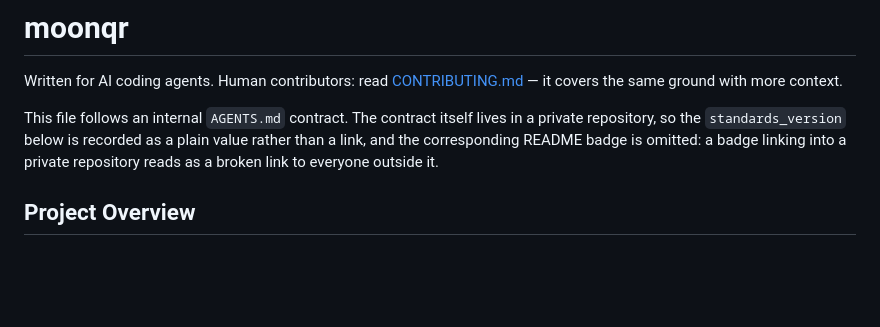
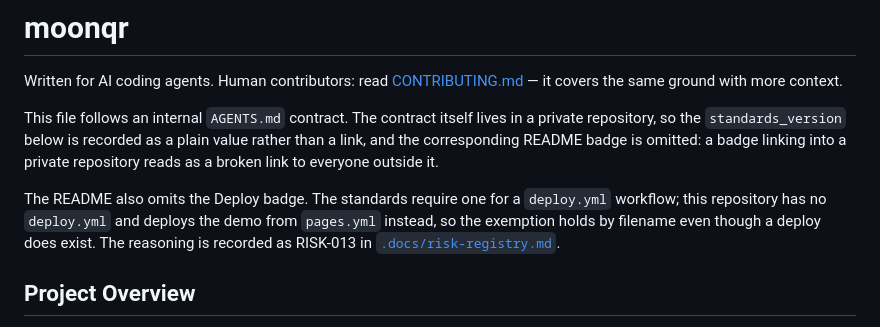
Before and after one commit to elchika-inc/moonqr, a Markdown page: AGENTS.md, the part around one of its changes. Drawn GitHub-style; blank space fills up the shorter version.

```diff
--- a/AGENTS.md
+++ b/AGENTS.md
@@ -7,6 +7,11 @@ This file follows an internal `AGENTS.md` contract. The contract itself lives in
 repository, so the `standards_version` below is recorded as a plain value rather than a link, and
 the corresponding README badge is omitted: a badge linking into a private repository reads as a
 broken link to everyone outside it.
+
+The README also omits the Deploy badge. The standards require one for a `deploy.yml` workflow;
+this repository has no `deploy.yml` and deploys the demo from `pages.yml` instead, so the
+exemption holds by filename even though a deploy does exist. The reasoning is recorded as
+RISK-013 in [`.docs/risk-registry.md`](.docs/risk-registry.md).
 
 ## Project Overview
 
```
Also changed, not shown: other parts of AGENTS.md (+1 -1 lines), .docs/risk-registry.md (+17 -0 lines).
